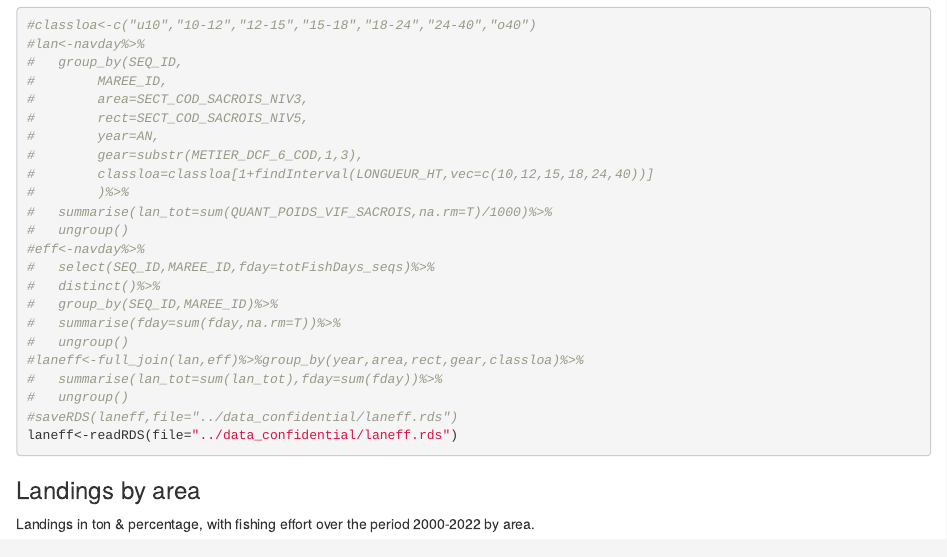
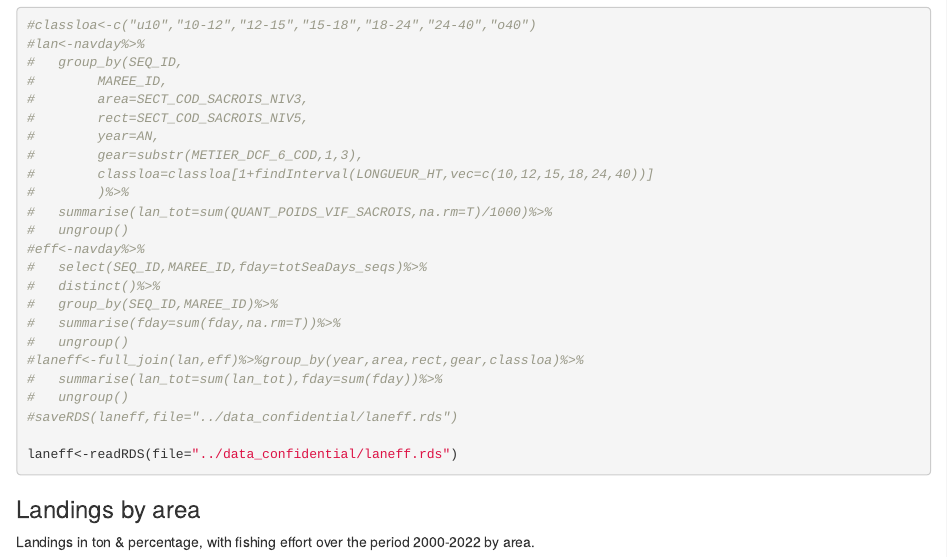
Before and after one commit to val-mart/Rouget_MATO, an R Markdown document (script/data_fishery.Rmd): the page in a window 1100 px wide, from 590 px down. The pictures show the output file script/data_fishery.html that the author committed with the source, opened offline.

Commit message:
effort correction : sea days

```diff
--- a/script/data_fishery.Rmd
+++ b/script/data_fishery.Rmd
@@ -53,7 +53,7 @@ Computation of landings (in tons) and effort (days at sea) by areas, rectangle a
 #	summarise(lan_tot=sum(QUANT_POIDS_VIF_SACROIS,na.rm=T)/1000)%>%
 #	ungroup()
 #eff<-navday%>%
-#	select(SEQ_ID,MAREE_ID,fday=totFishDays_seqs)%>%
+#	select(SEQ_ID,MAREE_ID,fday=totSeaDays_seqs)%>%
 #	distinct()%>%
 #	group_by(SEQ_ID,MAREE_ID)%>%
 #	summarise(fday=sum(fday,na.rm=T))%>%
```
Also changed, not shown: script/data_fishery.html, script/data_fishery.Rmd (1 more changed lines), 1 other file.
